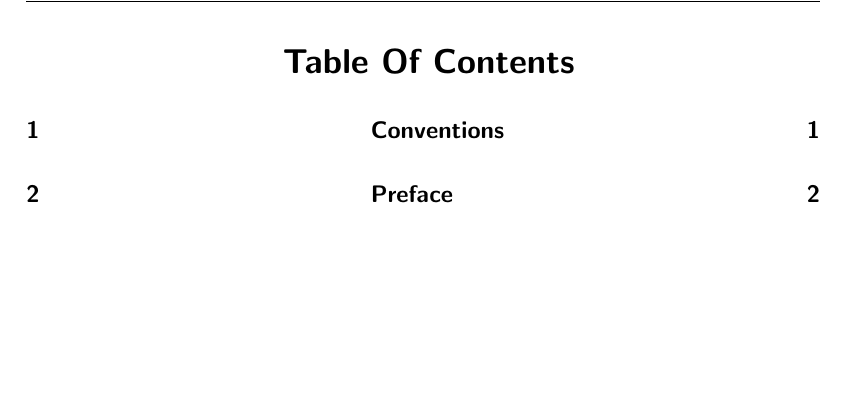
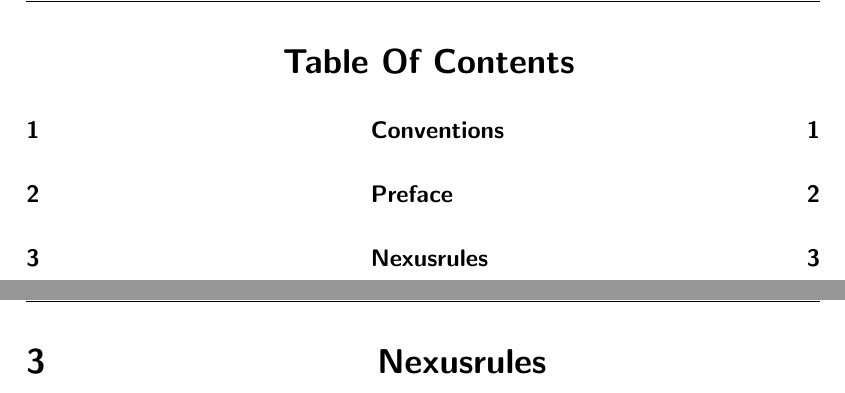
Before and after one commit to NexusWide/StyleGuide, a LaTeX document (rule_sets/project_management_style/latex_version/main.tex): part of page 5 of 7 before the commit and two parts of pages 5 and 8 of 8 after it, the two joined at a grey line, cut so that both start at the same text, the shorter picture padded with empty space. Compiled offline with pdfLaTeX.

Commit message:
fix(docs): add rules page
...

project_management_latex: 59

```diff
--- a/rule_sets/project_management_style/latex_version/main.tex
+++ b/rule_sets/project_management_style/latex_version/main.tex
@@ -201,5 +201,10 @@
     Please reach out to the succeeding pages,
     and interpret them precisely.
 
+    \newpage
+    \thispagestyle{fancy}
+
+    \section{\header{Nexusrules}}
+
 
 \end{document}
```
